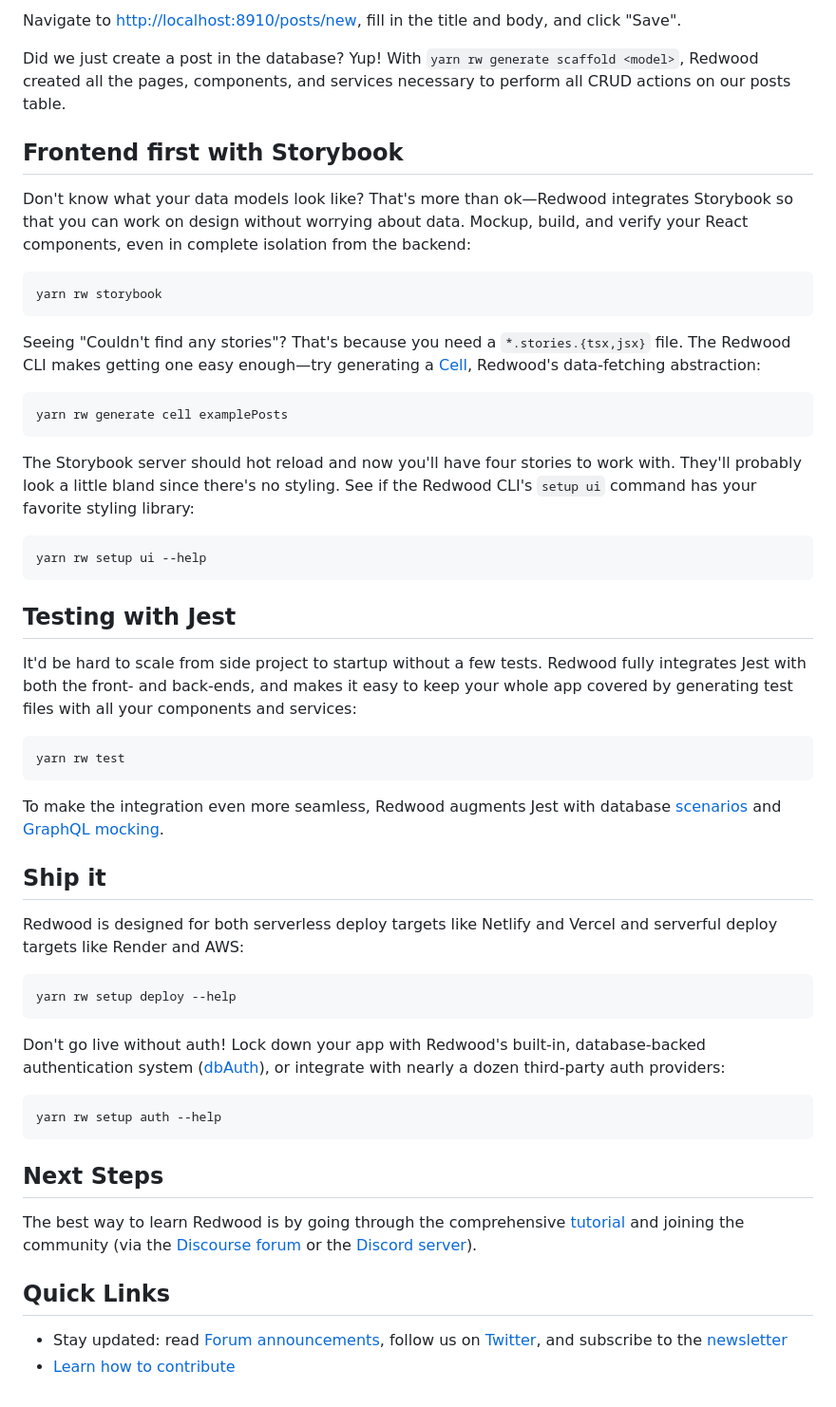
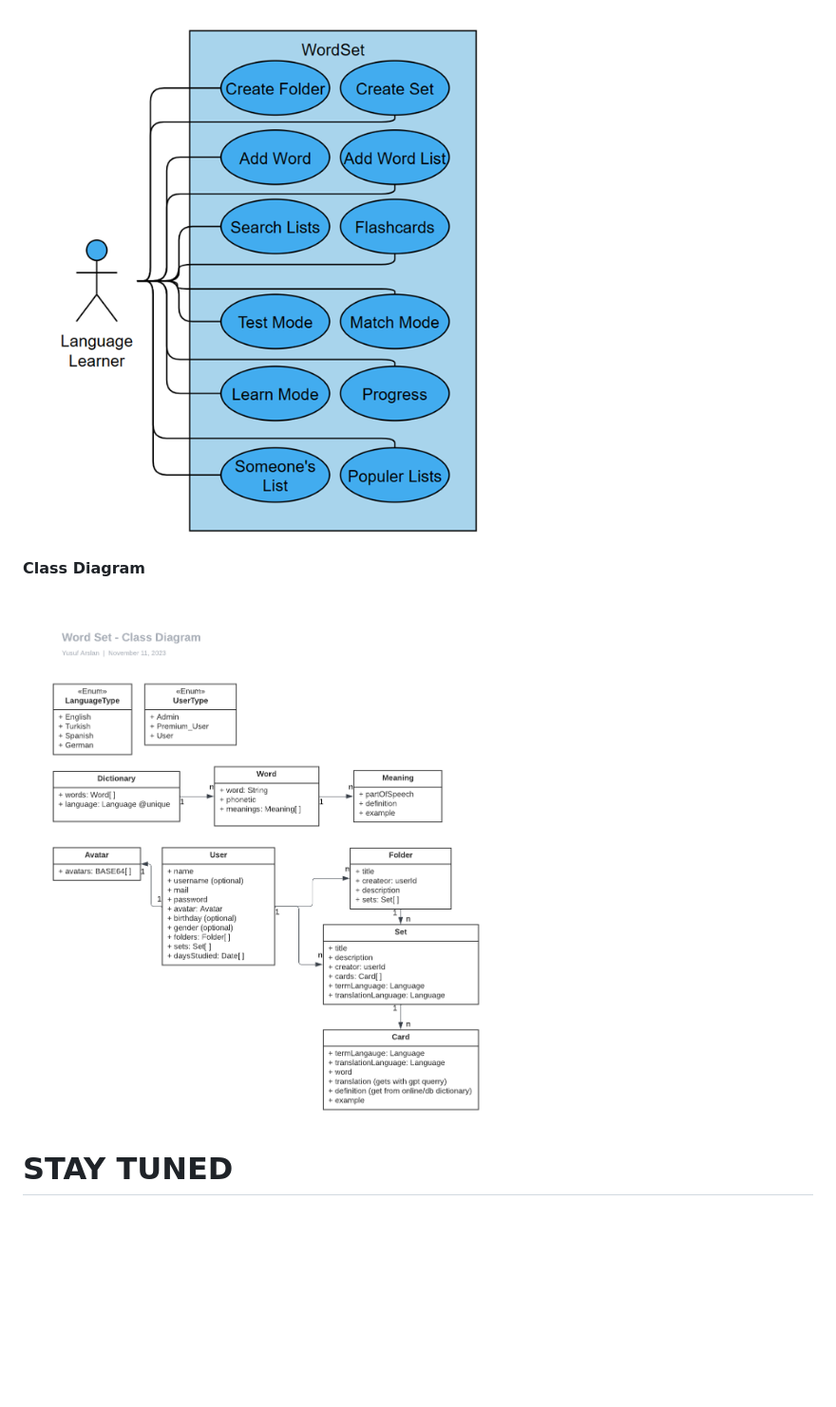
Before and after one commit to yusufarsln98/word-set, a Markdown page: README.md, the part around one of its changes. Shown at 95% size. Drawn GitHub-style; blank space fills up the shorter version.

````diff
--- a/README.md
+++ b/README.md
@@ -66,57 +39,8 @@ yarn redwood generate scaffold post
 
-Navigate to [http://localhost:8910/posts/new](http://localhost:8910/posts/new), fill in the title and body, and click "Save".
+![Use Case Diagram](https://raw.githubusercontent.com/yusufarsln98/word-set/master/_assets/WordSet%20-%20Use%20Case%20Diagram.png)
 
-Did we just create a post in the database? Yup! With `yarn rw generate scaffold <model>`, Redwood created all the pages, components, and services necessary to perform all CRUD actions on our posts table.
+**Class Diagram**
 
-## Frontend first with Storybook
+![enter image description here](https://raw.githubusercontent.com/yusufarsln98/word-set/master/_assets/Word%20Set%20-%20Class%20Diagram.png)
 
-Don't know what your data models look like? That's more than ok—Redwood integrates Storybook so that you can work on design without worrying about data. Mockup, build, and verify your React components, even in complete isolation from the backend:
-
-```
-yarn rw storybook
-```
-
-Seeing "Couldn't find any stories"? That's because you need a `*.stories.{tsx,jsx}` file. The Redwood CLI makes getting one easy enough—try generating a [Cell](https://redwoodjs.com/docs/cells), Redwood's data-fetching abstraction:
-
-```
-yarn rw generate cell examplePosts
-```
-
-The Storybook server should hot reload and now you'll have four stories to work with. They'll probably look a little bland since there's no styling. See if the Redwood CLI's `setup ui` command has your favorite styling library:
-
-```
-yarn rw setup ui --help
-```
-
-## Testing with Jest
-
-It'd be hard to scale from side project to startup without a few tests. Redwood fully integrates Jest with both the front- and back-ends, and makes it easy to keep your whole app covered by generating test files with all your components and services:
-
-```
-yarn rw test
-```
-
-To make the integration even more seamless, Redwood augments Jest with database [scenarios](https://redwoodjs.com/docs/testing#scenarios)  and [GraphQL mocking](https://redwoodjs.com/docs/testing#mocking-graphql-calls).
-
-## Ship it
-
-Redwood is designed for both serverless deploy targets like Netlify and Vercel and serverful deploy targets like Render and AWS:
-
-```
-yarn rw setup deploy --help
-```
-
-Don't go live without auth! Lock down your app with Redwood's built-in, database-backed authentication system ([dbAuth](https://redwoodjs.com/docs/authentication#self-hosted-auth-installation-and-setup)), or integrate with nearly a dozen third-party auth providers:
-
-```
-yarn rw setup auth --help
-```
-
-## Next Steps
-
-The best way to learn Redwood is by going through the comprehensive [tutorial](https://redwoodjs.com/docs/tutorial/foreword) and joining the community (via the [Discourse forum](https://community.redwoodjs.com) or the [Discord server](https://discord.gg/redwoodjs)).
-
-## Quick Links
-
-- Stay updated: read [Forum announcements](https://community.redwoodjs.com/c/announcements/5), follow us on [Twitter](https://twitter.com/redwoodjs), and subscribe to the [newsletter](https://redwoodjs.com/newsletter)
-- [Learn how to contribute](https://redwoodjs.com/docs/contributing)
+# STAY TUNED
````
Also changed, not shown: other parts of README.md (+19 -46 lines).
